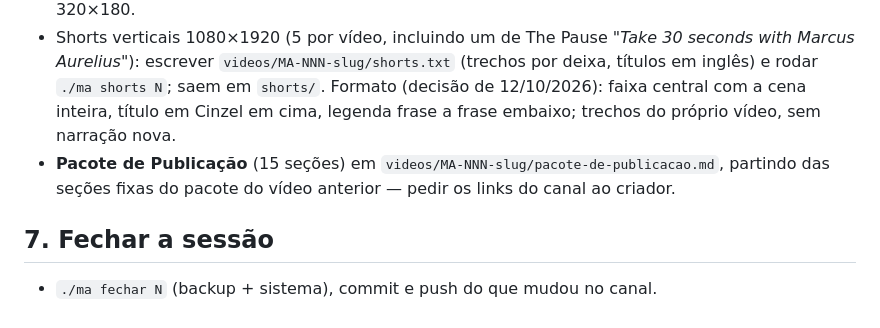
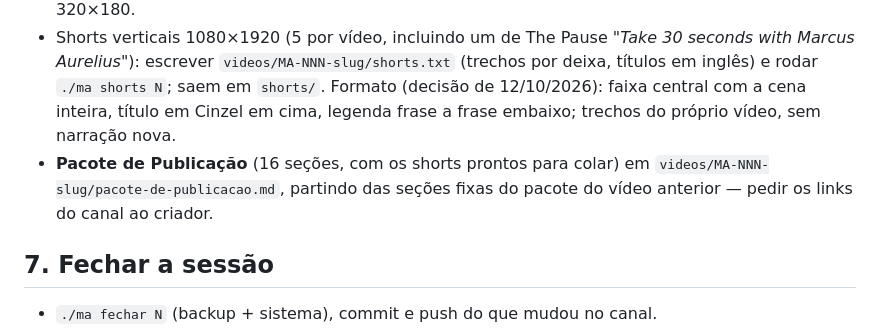
Before and after one commit to mondini/gerenciador-videos, a Markdown page: canal-estoicismo/docs/fluxo-por-video.md, the part around the change. Drawn GitHub-style.

```diff
--- a/canal-estoicismo/docs/fluxo-por-video.md
+++ b/canal-estoicismo/docs/fluxo-por-video.md
@@ -40,7 +40,7 @@ Cada vídeo é feito numa sessão própria. No início da sessão, o Claude lê,
 ## 6. Entregáveis de publicação
 - 3 thumbnails (A Palavra, B Símbolo, C Gancho) para o teste A/B do YouTube, em teatro de sombras com quadros reais do vídeo (ver `docs/plano-canal.md`); os arquivos finais (1280×720 PNG, < 2 MB) vão para `thumbnails/` (`MA-NNN_thumb_A.png`, `MA-NNN_thumb_B.png`, `MA-NNN_thumb_C.png`). Conferir em 320×180.
 - Shorts verticais 1080×1920 (5 por vídeo, incluindo um de The Pause *"Take 30 seconds with Marcus Aurelius"*): escrever `videos/MA-NNN-slug/shorts.txt` (trechos por deixa, títulos em inglês) e rodar `./ma shorts N`; saem em `shorts/`. Formato (decisão de 12/10/2026): faixa central com a cena inteira, título em Cinzel em cima, legenda frase a frase embaixo; trechos do próprio vídeo, sem narração nova.
-- **Pacote de Publicação** (15 seções) em `videos/MA-NNN-slug/pacote-de-publicacao.md`, partindo das seções fixas do pacote do vídeo anterior — pedir os links do canal ao criador.
+- **Pacote de Publicação** (16 seções, com os shorts prontos para colar) em `videos/MA-NNN-slug/pacote-de-publicacao.md`, partindo das seções fixas do pacote do vídeo anterior — pedir os links do canal ao criador.
 
 ## 7. Fechar a sessão
 - `./ma fechar N` (backup + sistema), commit e push do que mudou no canal.
```
Also changed, not shown: canal-estoicismo/docs/pacote-de-publicacao-regras.md (+14 -3 lines), 1 other file.
